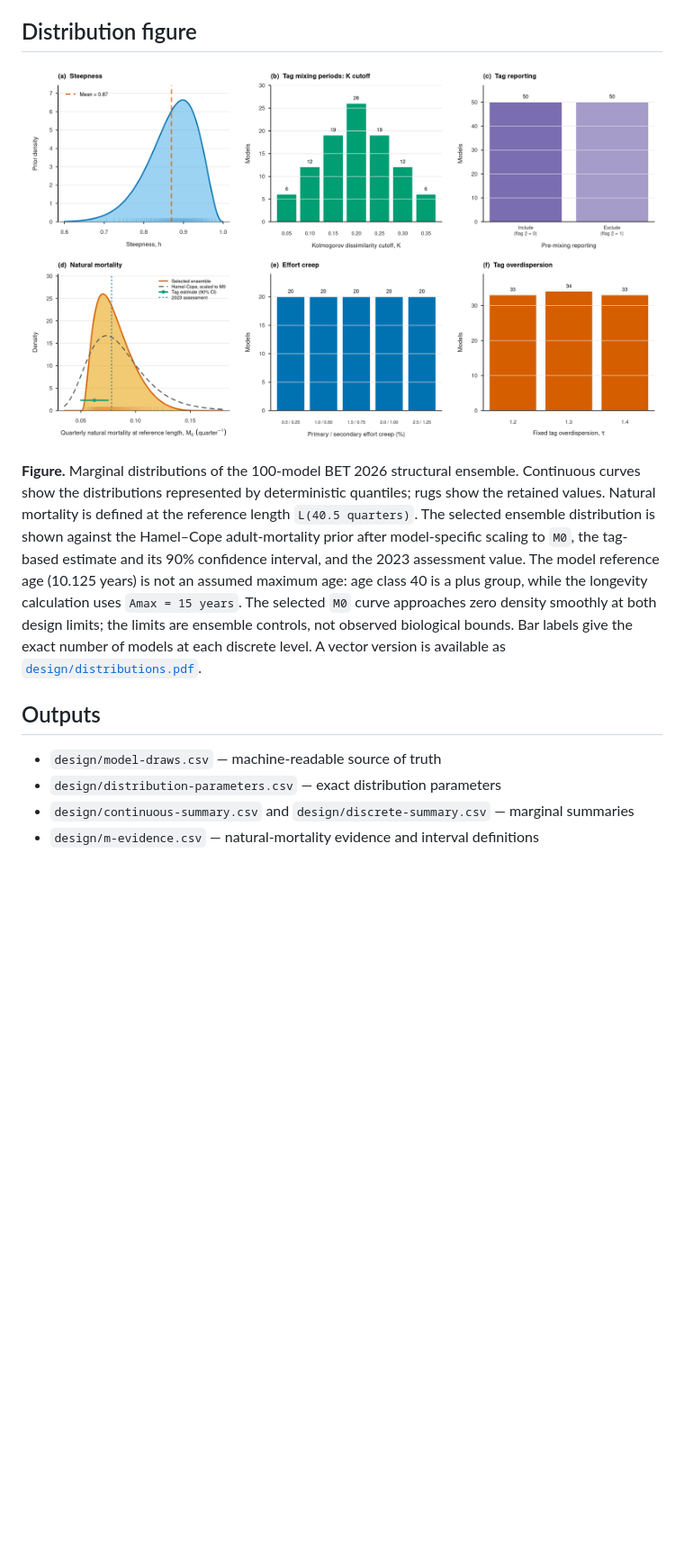
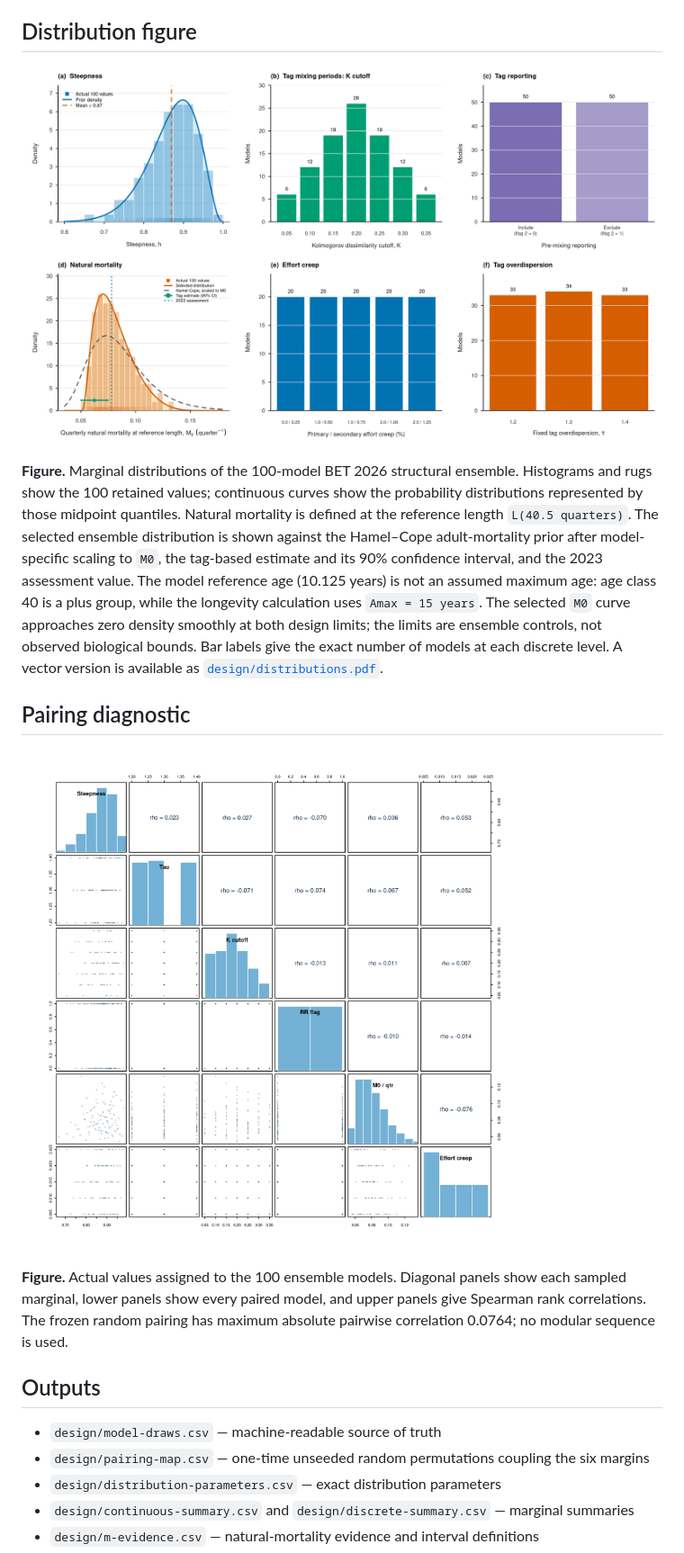
Before and after one commit to PacificCommunity/ofp-sam-bet-2026-ensemble, a Markdown page: README.md, the part around one of its changes. Shown at 90% size. Rendered like a GitHub page; pictures changed too: design/distributions.png, design/pairing-diagnostics.png (added); blank space fills up the shorter version.

Commit message:
Randomize ensemble axis pairing and validate all axes

```diff
--- a/README.md
+++ b/README.md
@@ -76,8 +93,9 @@ uses the same command with one independent Suva job per design row and a phase
 ![BET 2026 ensemble marginal distributions](design/distributions.png)
 
 **Figure.** Marginal distributions of the 100-model BET 2026 structural
-ensemble. Continuous curves show the distributions represented by deterministic
-quantiles; rugs show the retained values. Natural mortality is defined at the
+ensemble. Histograms and rugs show the 100 retained values; continuous curves
+show the probability distributions represented by those midpoint quantiles.
+Natural mortality is defined at the
 reference length `L(40.5 quarters)`. The selected ensemble distribution is
 shown against the Hamel–Cope adult-mortality prior after model-specific scaling
 to `M0`, the tag-based estimate and its 90% confidence interval, and the 2023
@@ -89,9 +107,19 @@ bounds. Bar labels give the exact number of models at each discrete level. A
 vector version is available as
 [`design/distributions.pdf`](design/distributions.pdf).
 
+## Pairing diagnostic
+
+![BET 2026 ensemble randomized pairing diagnostic](design/pairing-diagnostics.png)
+
+**Figure.** Actual values assigned to the 100 ensemble models. Diagonal panels
+show each sampled marginal, lower panels show every paired model, and upper
+panels give Spearman rank correlations. The frozen random pairing has maximum
+absolute pairwise correlation 0.0764; no modular sequence is used.
+
 ## Outputs
 
 - `design/model-draws.csv` — machine-readable source of truth
+- `design/pairing-map.csv` — one-time unseeded random permutations coupling the six margins
 - `design/distribution-parameters.csv` — exact distribution parameters
 - `design/continuous-summary.csv` and `design/discrete-summary.csv` — marginal summaries
 - `design/m-evidence.csv` — natural-mortality evidence and interval definitions
```
Also changed, not shown: other parts of README.md (+28 -10 lines), docs/scientific-basis.md (+9 -9 lines), 12 other files.
